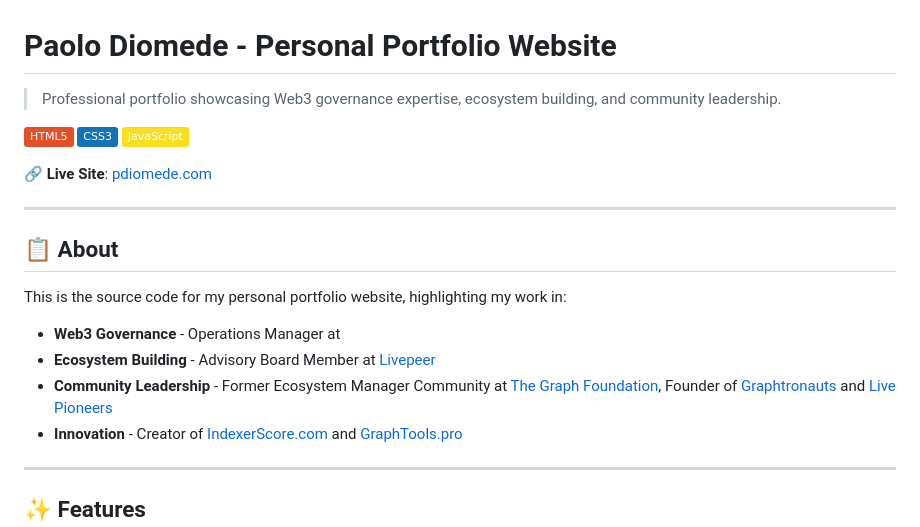
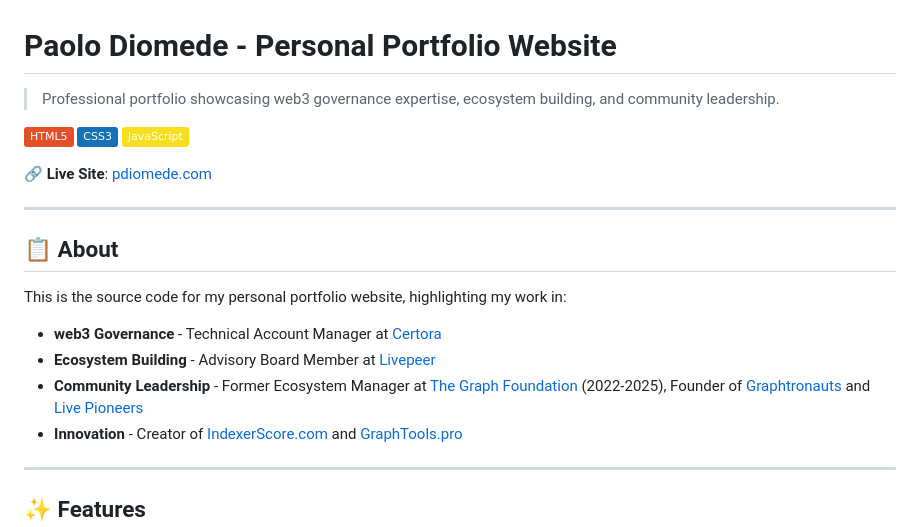
Before and after one commit to pdiomede/pdiomede.com, a Markdown page: README.md, the part around the change. Rendered like a GitHub page; badges without logos.

```diff
--- a/README.md
+++ b/README.md
@@ -1,6 +1,6 @@
 # Paolo Diomede - Personal Portfolio Website
 
-> Professional portfolio showcasing Web3 governance expertise, ecosystem building, and community leadership.
+> Professional portfolio showcasing web3 governance expertise, ecosystem building, and community leadership.
 
 [![HTML5](https://img.shields.io/badge/HTML5-E34F26?style=flat&logo=html5&logoColor=white)](https://www.w3.org/html/)
 [![CSS3](https://img.shields.io/badge/CSS3-1572B6?style=flat&logo=css3&logoColor=white)](https://www.w3.org/Style/CSS/)
@@ -14,9 +14,9 @@
 
 This is the source code for my personal portfolio website, highlighting my work in:
 
-- **Web3 Governance** - Operations Manager at [](https://.io)
+- **web3 Governance** - Technical Account Manager at [Certora](https://www.certora.com)
 - **Ecosystem Building** - Advisory Board Member at [Livepeer](https://livepeer.org)
-- **Community Leadership** - Former Ecosystem Manager Community at [The Graph Foundation](https://thegraph.com), Founder of [Graphtronauts](https://graphtronauts.app) and [Live Pioneers](https://livepioneers.app)
+- **Community Leadership** - Former Ecosystem Manager at [The Graph Foundation](https://thegraph.com) (2022-2025), Founder of [Graphtronauts](https://graphtronauts.app) and [Live Pioneers](https://livepioneers.app)
 - **Innovation** - Creator of [IndexerScore.com](https://indexerscore.com) and [GraphTools.pro](https://graphtools.pro)
 
 ---
```
Also changed, not shown: CHANGELOG.md (+16 -0 lines).
